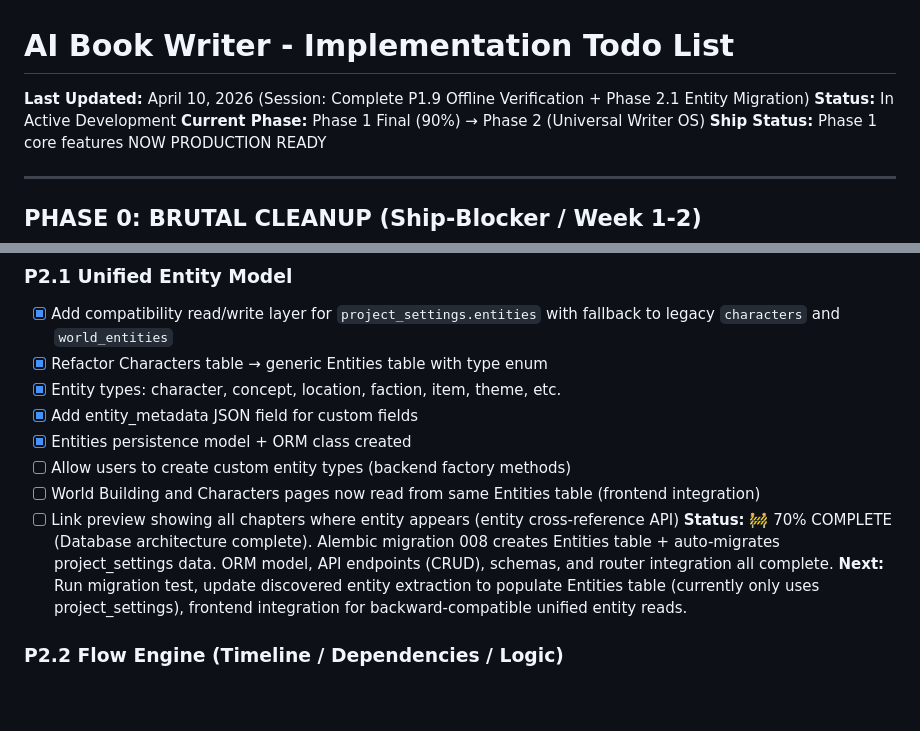
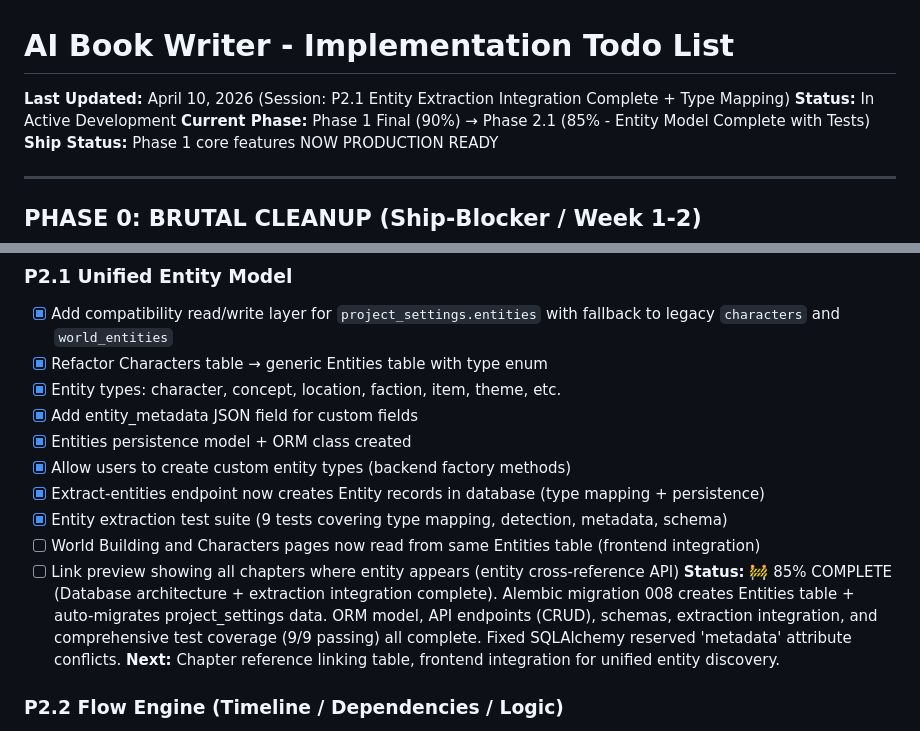
Before and after one commit to futurist-raghav/ai-book-writer, a Markdown page: docs/TODO.md, 2 parts joined by grey strips. Drawn GitHub-style; blank space fills up the shorter version.

```diff
--- a/docs/TODO.md
+++ b/docs/TODO.md
@@ -1,8 +1,8 @@
 # AI Book Writer - Implementation Todo List
 
-**Last Updated:** April 10, 2026 (Session: Complete P1.9 Offline Verification + Phase 2.1 Entity Migration)
+**Last Updated:** April 10, 2026 (Session: P2.1 Entity Extraction Integration Complete + Type Mapping)
 **Status:** In Active Development
-**Current Phase:** Phase 1 Final (90%) → Phase 2 (Universal Writer OS)
+**Current Phase:** Phase 1 Final (90%) → Phase 2.1 (85% - Entity Model Complete with Tests)
 **Ship Status:** Phase 1 core features NOW PRODUCTION READY
 
 ---
@@ -371,10 +371,12 @@
 - [X] Entity types: character, concept, location, faction, item, theme, etc.
 - [X] Add entity_metadata JSON field for custom fields
 - [X] Entities persistence model + ORM class created
-- [ ] Allow users to create custom entity types (backend factory methods)
+- [X] Allow users to create custom entity types (backend factory methods)
+- [X] Extract-entities endpoint now creates Entity records in database (type mapping + persistence)
+- [X] Entity extraction test suite (9 tests covering type mapping, detection, metadata, schema)
 - [ ] World Building and Characters pages now read from same Entities table (frontend integration)
 - [ ] Link preview showing all chapters where entity appears (entity cross-reference API)
-  **Status:** 🚧 70% COMPLETE (Database architecture complete). Alembic migration 008 creates Entities table + auto-migrates project_settings data. ORM model, API endpoints (CRUD), schemas, and router integration all complete. **Next:** Run migration test, update discovered entity extraction to populate Entities table (currently only uses project_settings), frontend integration for backward-compatible unified entity reads.
+  **Status:** 🚧 85% COMPLETE (Database architecture + extraction integration complete). Alembic migration 008 creates Entities table + auto-migrates project_settings data. ORM model, API endpoints (CRUD), schemas, extraction integration, and comprehensive test coverage (9/9 passing) all complete. Fixed SQLAlchemy reserved 'metadata' attribute conflicts. **Next:** Chapter reference linking table, frontend integration for unified entity discovery.
 
 ### P2.2 Flow Engine (Timeline / Dependencies / Logic)
 
```
Also changed, not shown: docs/NEXT.md (+9 -10 lines).
